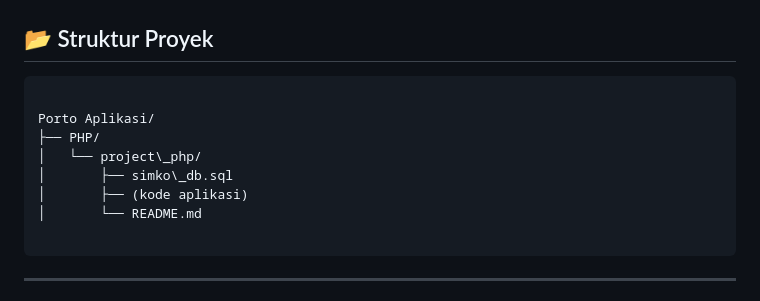
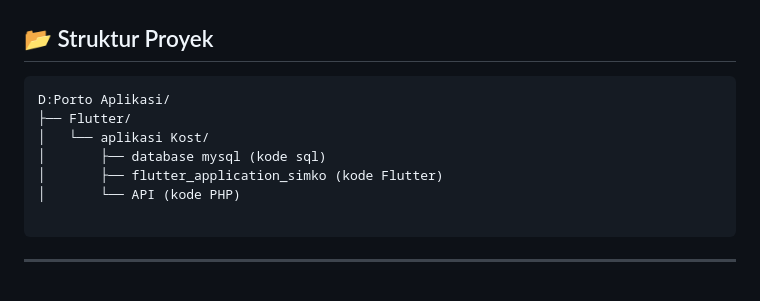
Before and after one commit to rijal-git/Flutter-App-Kost-Simple, a Markdown page: README.md, the part around the change. GitHub-like rendering.

Commit message:
Informasi Update Aplikasi Kost
Informasi Update Tentang Aplikasi Kost

`````diff
--- a/README.md
+++ b/README.md
@@ -9,13 +9,12 @@ Database ini berfungsi sebagai _back-end_ penyimpanan data utama untuk aplikasi
 ## 📂 Struktur Proyek
 
 ```
-
-Porto Aplikasi/
-├── PHP/
-│   └── project\_php/
-│       ├── simko\_db.sql
-│       ├── (kode aplikasi)
-│       └── README.md
+D:Porto Aplikasi/
+├── Flutter/
+│   └── aplikasi Kost/
+│       ├── database mysql (kode sql)
+│       ├── flutter_application_simko (kode Flutter)
+│       └── API (kode PHP)
 
 ````
 
`````
